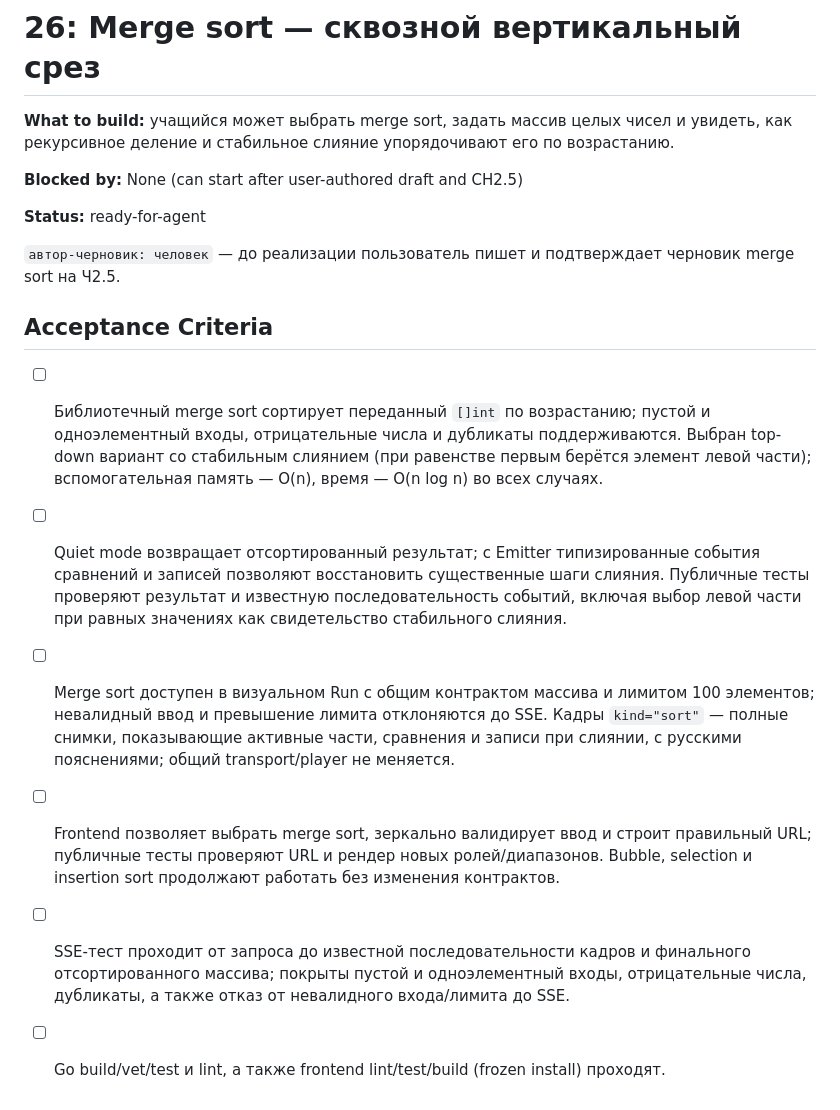
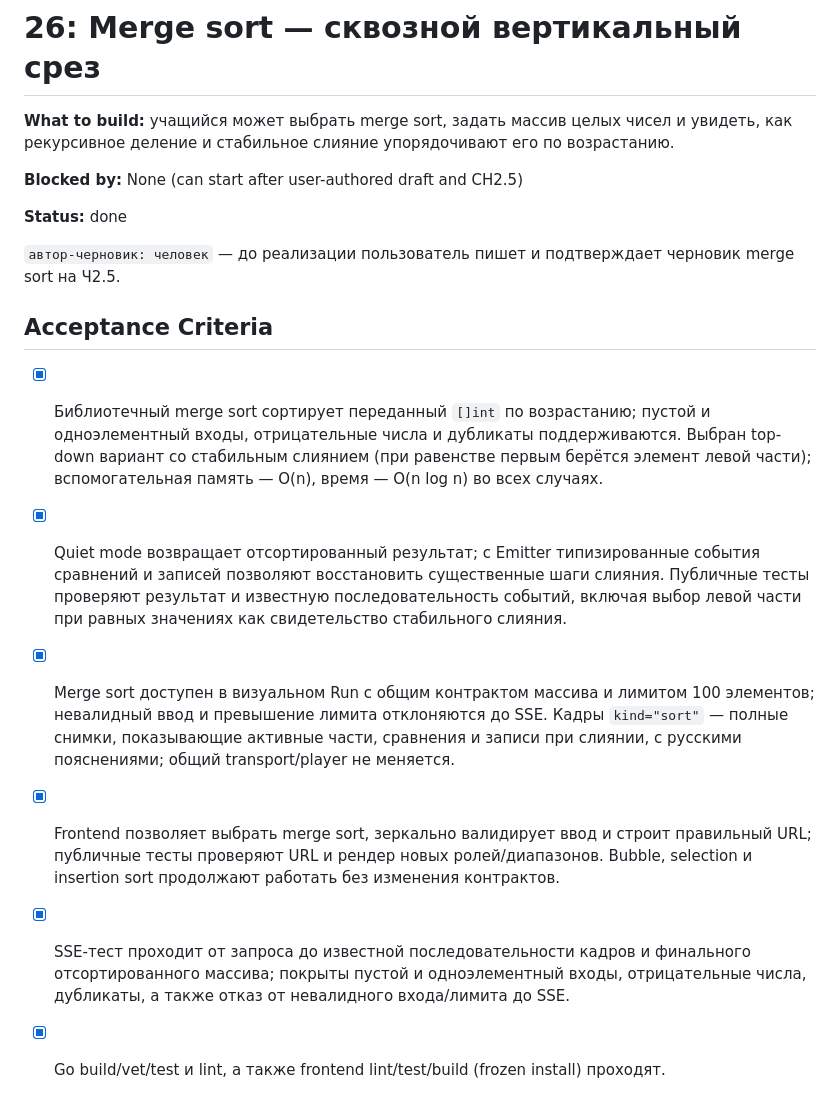
Before and after one commit to EvgeniiIvanov/algo, a Markdown page: docs/tickets/26-merge-sort-vertical-slice.md, the part around the change. GitHub-like rendering.

Commit message:
docs(26): mark merge sort ticket done

```diff
--- a/docs/tickets/26-merge-sort-vertical-slice.md
+++ b/docs/tickets/26-merge-sort-vertical-slice.md
@@ -4,15 +4,15 @@
 
 **Blocked by:** None (can start after user-authored draft and CH2.5)
 
-**Status:** ready-for-agent
+**Status:** done
 
 `автор-черновик: человек` — до реализации пользователь пишет и подтверждает черновик merge sort на Ч2.5.
 
 ## Acceptance Criteria
 
-- [ ] Библиотечный merge sort сортирует переданный `[]int` по возрастанию; пустой и одноэлементный входы, отрицательные числа и дубликаты поддерживаются. Выбран top-down вариант со стабильным слиянием (при равенстве первым берётся элемент левой части); вспомогательная память — O(n), время — O(n log n) во всех случаях.
-- [ ] Quiet mode возвращает отсортированный результат; с Emitter типизированные события сравнений и записей позволяют восстановить существенные шаги слияния. Публичные тесты проверяют результат и известную последовательность событий, включая выбор левой части при равных значениях как свидетельство стабильного слияния.
-- [ ] Merge sort доступен в визуальном Run с общим контрактом массива и лимитом 100 элементов; невалидный ввод и превышение лимита отклоняются до SSE. Кадры `kind="sort"` — полные снимки, показывающие активные части, сравнения и записи при слиянии, с русскими пояснениями; общий transport/player не меняется.
-- [ ] Frontend позволяет выбрать merge sort, зеркально валидирует ввод и строит правильный URL; публичные тесты проверяют URL и рендер новых ролей/диапазонов. Bubble, selection и insertion sort продолжают работать без изменения контрактов.
-- [ ] SSE-тест проходит от запроса до известной последовательности кадров и финального отсортированного массива; покрыты пустой и одноэлементный входы, отрицательные числа, дубликаты, а также отказ от невалидного входа/лимита до SSE.
-- [ ] Go build/vet/test и lint, а также frontend lint/test/build (frozen install) проходят.
+- [x] Библиотечный merge sort сортирует переданный `[]int` по возрастанию; пустой и одноэлементный входы, отрицательные числа и дубликаты поддерживаются. Выбран top-down вариант со стабильным слиянием (при равенстве первым берётся элемент левой части); вспомогательная память — O(n), время — O(n log n) во всех случаях.
+- [x] Quiet mode возвращает отсортированный результат; с Emitter типизированные события сравнений и записей позволяют восстановить существенные шаги слияния. Публичные тесты проверяют результат и известную последовательность событий, включая выбор левой части при равных значениях как свидетельство стабильного слияния.
+- [x] Merge sort доступен в визуальном Run с общим контрактом массива и лимитом 100 элементов; невалидный ввод и превышение лимита отклоняются до SSE. Кадры `kind="sort"` — полные снимки, показывающие активные части, сравнения и записи при слиянии, с русскими пояснениями; общий transport/player не меняется.
+- [x] Frontend позволяет выбрать merge sort, зеркально валидирует ввод и строит правильный URL; публичные тесты проверяют URL и рендер новых ролей/диапазонов. Bubble, selection и insertion sort продолжают работать без изменения контрактов.
+- [x] SSE-тест проходит от запроса до известной последовательности кадров и финального отсортированного массива; покрыты пустой и одноэлементный входы, отрицательные числа, дубликаты, а также отказ от невалидного входа/лимита до SSE.
+- [x] Go build/vet/test и lint, а также frontend lint/test/build (frozen install) проходят.
```
